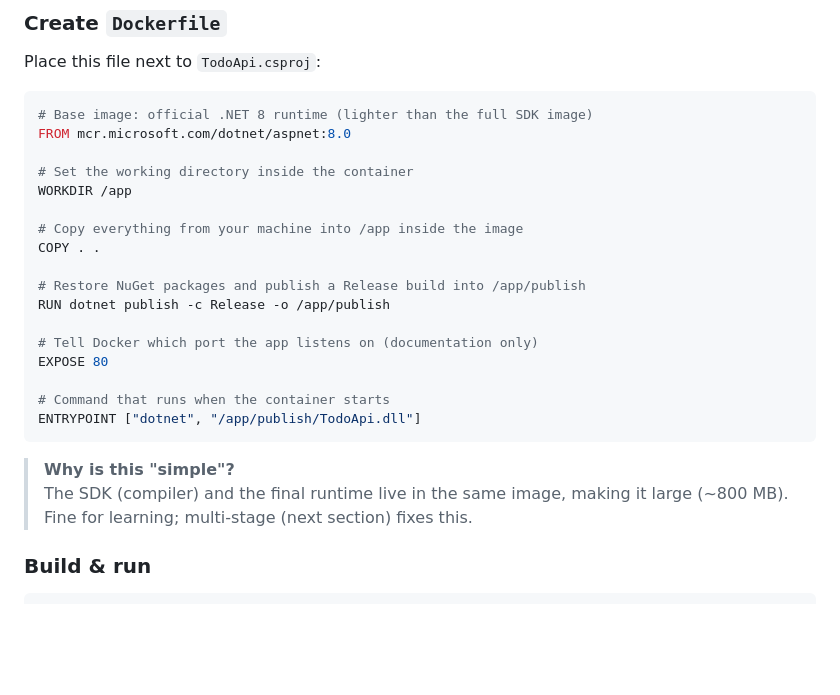
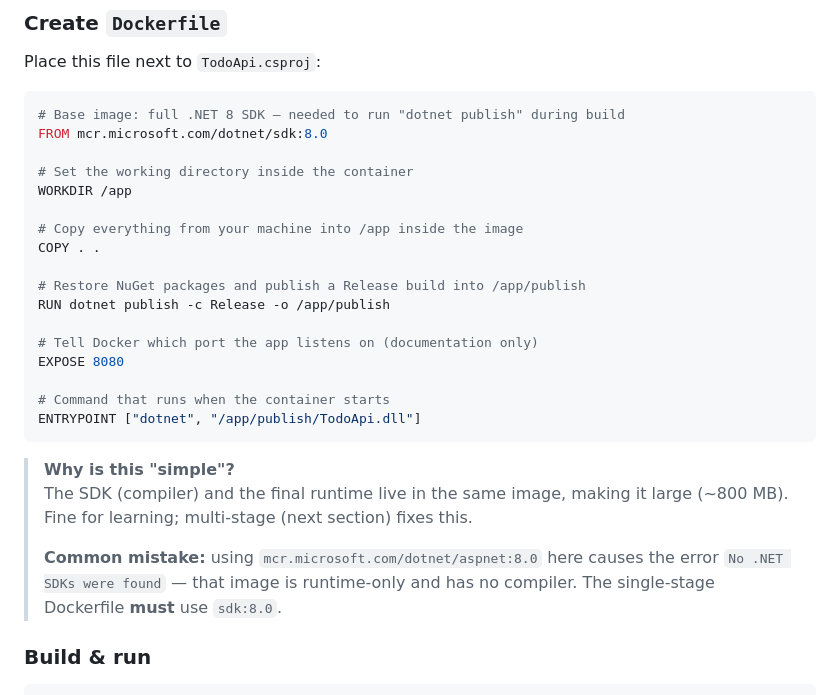
Before and after one commit to keshavlearndevops/containerization-lab, a Markdown page: TodoApi/README.md, the part around the change. Drawn GitHub-style; blank space fills up the shorter version.

````diff
--- a/TodoApi/README.md
+++ b/TodoApi/README.md
@@ -56,8 +56,8 @@ Your code  ──►  docker build  ──►  Image  ──►  docker run  ─
 Place this file next to `TodoApi.csproj`:
 
 ```dockerfile
-# Base image: official .NET 8 runtime (lighter than the full SDK image)
-FROM mcr.microsoft.com/dotnet/aspnet:8.0
+# Base image: full .NET 8 SDK — needed to run "dotnet publish" during build
+FROM mcr.microsoft.com/dotnet/sdk:8.0
 
 # Set the working directory inside the container
 WORKDIR /app
@@ -69,7 +69,7 @@ COPY . .
 RUN dotnet publish -c Release -o /app/publish
 
 # Tell Docker which port the app listens on (documentation only)
-EXPOSE 80
+EXPOSE 8080
 
 # Command that runs when the container starts
 ENTRYPOINT ["dotnet", "/app/publish/TodoApi.dll"]
@@ -78,6 +78,10 @@ ENTRYPOINT ["dotnet", "/app/publish/TodoApi.dll"]
 > **Why is this "simple"?**
 > The SDK (compiler) and the final runtime live in the same image, making it
 > large (~800 MB). Fine for learning; multi-stage (next section) fixes this.
+>
+> **Common mistake:** using `mcr.microsoft.com/dotnet/aspnet:8.0` here causes
+> the error `No .NET SDKs were found` — that image is runtime-only and has no
+> compiler. The single-stage Dockerfile **must** use `sdk:8.0`.
 
 ### Build & run
 
````
